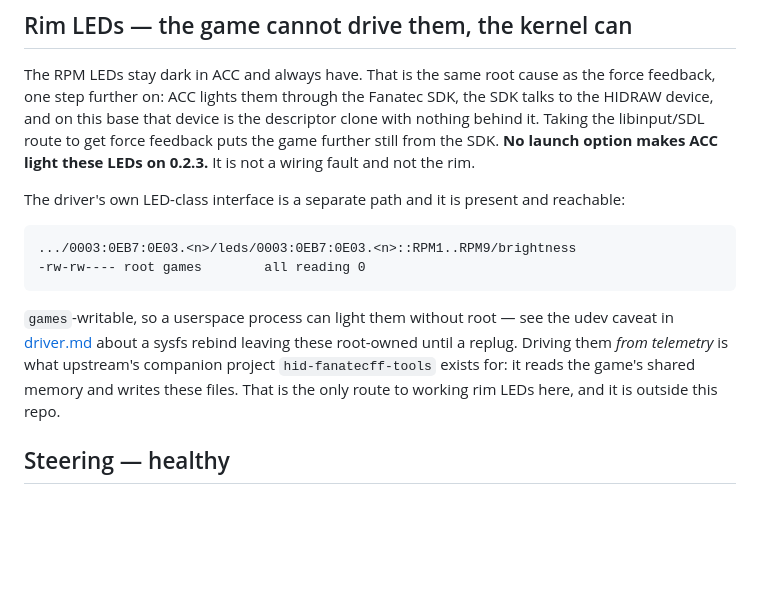
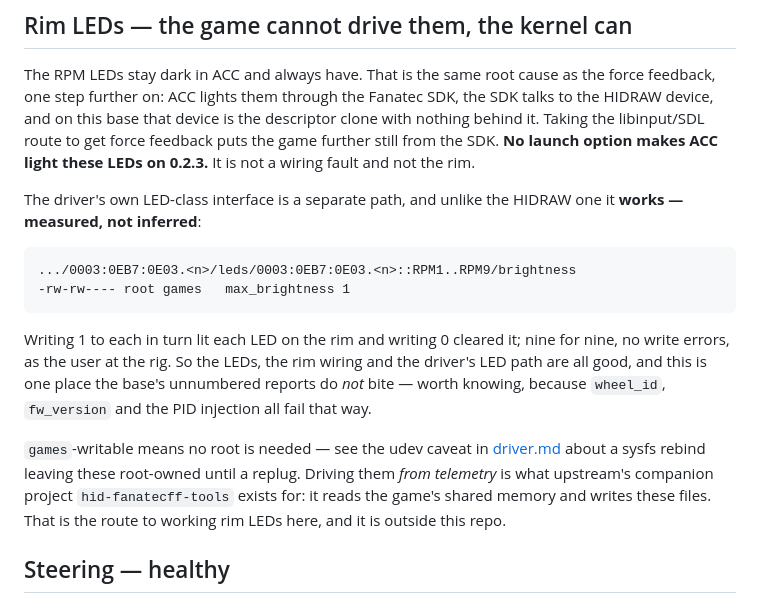
Before and after one commit to AlexKasapis/wheel_debugger, a Markdown page: docs/findings.md, the part around the change. GitHub-like rendering; blank space fills up the shorter version.

Commit message:
Confirm the LED path works, so the dark rim is the game's route alone
Wrote 1 then 0 to each of RPM1..RPM9 with the base connected: all nine lit
and cleared, no write errors, as an unprivileged user in the games group.
The previous commit only claimed the interface was present and writable,
which is not the same as a photon leaving the rim - and on this base that
gap is a real one, since wheel_id, fw_version and the PID injection all
accept their writes and reach nothing.

That leaves the LED story with a clean split worth recording: the kernel
path is good, only the SDK-over-HIDRAW path a game would use is missing.

Co-Authored-By: Claude Opus 5 (1M context) <noreply@anthropic.com>

```diff
--- a/docs/findings.md
+++ b/docs/findings.md
@@ -87,18 +87,24 @@ descriptor clone with nothing behind it. Taking the libinput/SDL route to get
 force feedback puts the game further still from the SDK. **No launch option
 makes ACC light these LEDs on 0.2.3.** It is not a wiring fault and not the rim.
 
-The driver's own LED-class interface is a separate path and it is present and
-reachable:
+The driver's own LED-class interface is a separate path, and unlike the HIDRAW
+one it **works — measured, not inferred**:
 
     .../0003:0EB7:0E03.<n>/leds/0003:0EB7:0E03.<n>::RPM1..RPM9/brightness
-    -rw-rw---- root games        all reading 0
+    -rw-rw---- root games   max_brightness 1
 
-`games`-writable, so a userspace process can light them without root — see the
-udev caveat in [driver.md](driver.md) about a sysfs rebind leaving these
-root-owned until a replug. Driving them *from telemetry* is what upstream's
-companion project `hid-fanatecff-tools` exists for: it reads the game's shared
-memory and writes these files. That is the only route to working rim LEDs here,
-and it is outside this repo.
+Writing 1 to each in turn lit each LED on the rim and writing 0 cleared it; nine
+for nine, no write errors, as the user at the rig. So the LEDs, the rim wiring
+and the driver's LED path are all good, and this is one place the base's
+unnumbered reports do *not* bite — worth knowing, because `wheel_id`,
+`fw_version` and the PID injection all fail that way.
+
+`games`-writable means no root is needed — see the udev caveat in
+[driver.md](driver.md) about a sysfs rebind leaving these root-owned until a
+replug. Driving them *from telemetry* is what upstream's companion project
+`hid-fanatecff-tools` exists for: it reads the game's shared memory and writes
+these files. That is the route to working rim LEDs here, and it is outside this
+repo.
 
 ## Steering — healthy
 
```
